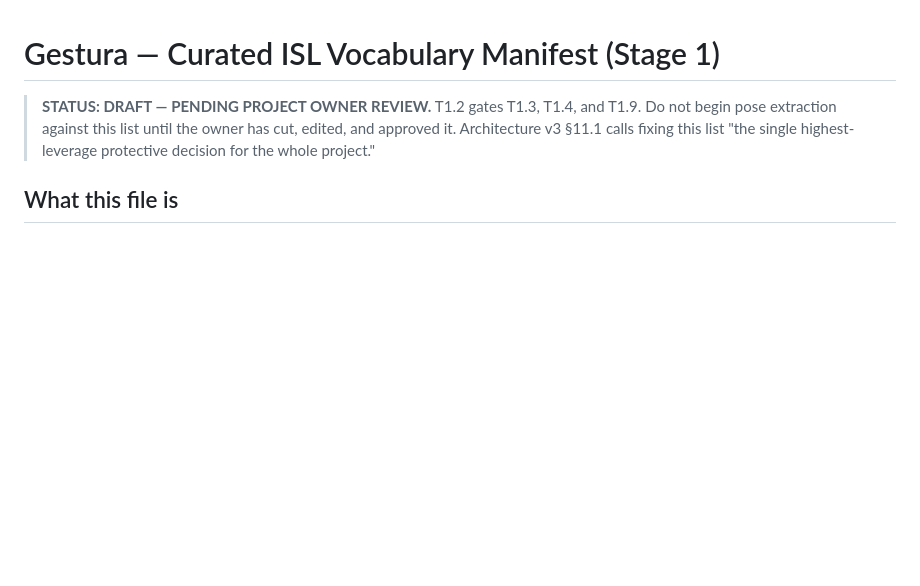
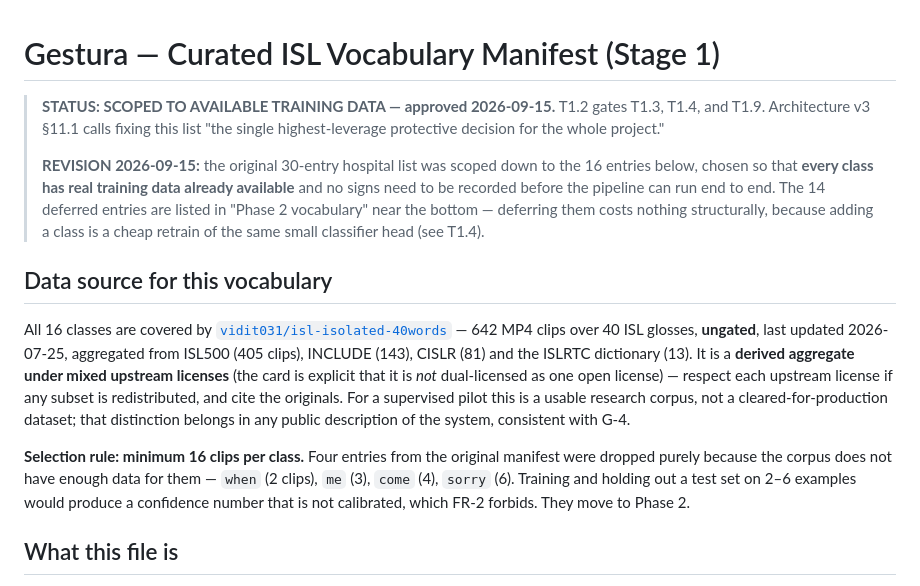
Before and after one commit to Ajay-1011-git/Gestura, a Markdown page: data/vocab/vocab_manifest.md, the part around one of its changes. Rendered like a GitHub page; blank space fills up the shorter version.

```diff
--- a/data/vocab/vocab_manifest.md
+++ b/data/vocab/vocab_manifest.md
@@ -1,10 +1,34 @@
 # Gestura — Curated ISL Vocabulary Manifest (Stage 1)
 
-> **STATUS: DRAFT — PENDING PROJECT OWNER REVIEW.**
-> T1.2 gates T1.3, T1.4, and T1.9. Do not begin pose extraction against this
-> list until the owner has cut, edited, and approved it. Architecture v3 §11.1
-> calls fixing this list "the single highest-leverage protective decision for
-> the whole project."
+> **STATUS: SCOPED TO AVAILABLE TRAINING DATA — approved 2026-09-15.**
+> T1.2 gates T1.3, T1.4, and T1.9. Architecture v3 §11.1 calls fixing this list
+> "the single highest-leverage protective decision for the whole project."
+>
+> **REVISION 2026-09-15:** the original 30-entry hospital list was scoped down
+> to the 16 entries below, chosen so that **every class has real training data
+> already available** and no signs need to be recorded before the pipeline can
+> run end to end. The 14 deferred entries are listed in "Phase 2 vocabulary"
+> near the bottom — deferring them costs nothing structurally, because adding a
+> class is a cheap retrain of the same small classifier head (see T1.4).
+
+## Data source for this vocabulary
+
+All 16 classes are covered by
+[`vidit031/isl-isolated-40words`](https://huggingface.co/datasets/vidit031/isl-isolated-40words)
+— 642 MP4 clips over 40 ISL glosses, **ungated**, last updated 2026-07-25,
+aggregated from ISL500 (405 clips), INCLUDE (143), CISLR (81) and the ISLRTC
+dictionary (13). It is a **derived aggregate under mixed upstream licenses**
+(the card is explicit that it is *not* dual-licensed as one open license) —
+respect each upstream license if any subset is redistributed, and cite the
+originals. For a supervised pilot this is a usable research corpus, not a
+cleared-for-production dataset; that distinction belongs in any public
+description of the system, consistent with G-4.
+
+**Selection rule: minimum 16 clips per class.** Four entries from the original
+manifest were dropped purely because the corpus does not have enough data for
+them — `when` (2 clips), `me` (3), `come` (4), `sorry` (6). Training and
+holding out a test set on 2–6 examples would produce a confidence number that
+is not calibrated, which FR-2 forbids. They move to Phase 2.
 
 ## What this file is
 
```
Also changed, not shown: other parts of data/vocab/vocab_manifest.md (+120 -71 lines).
